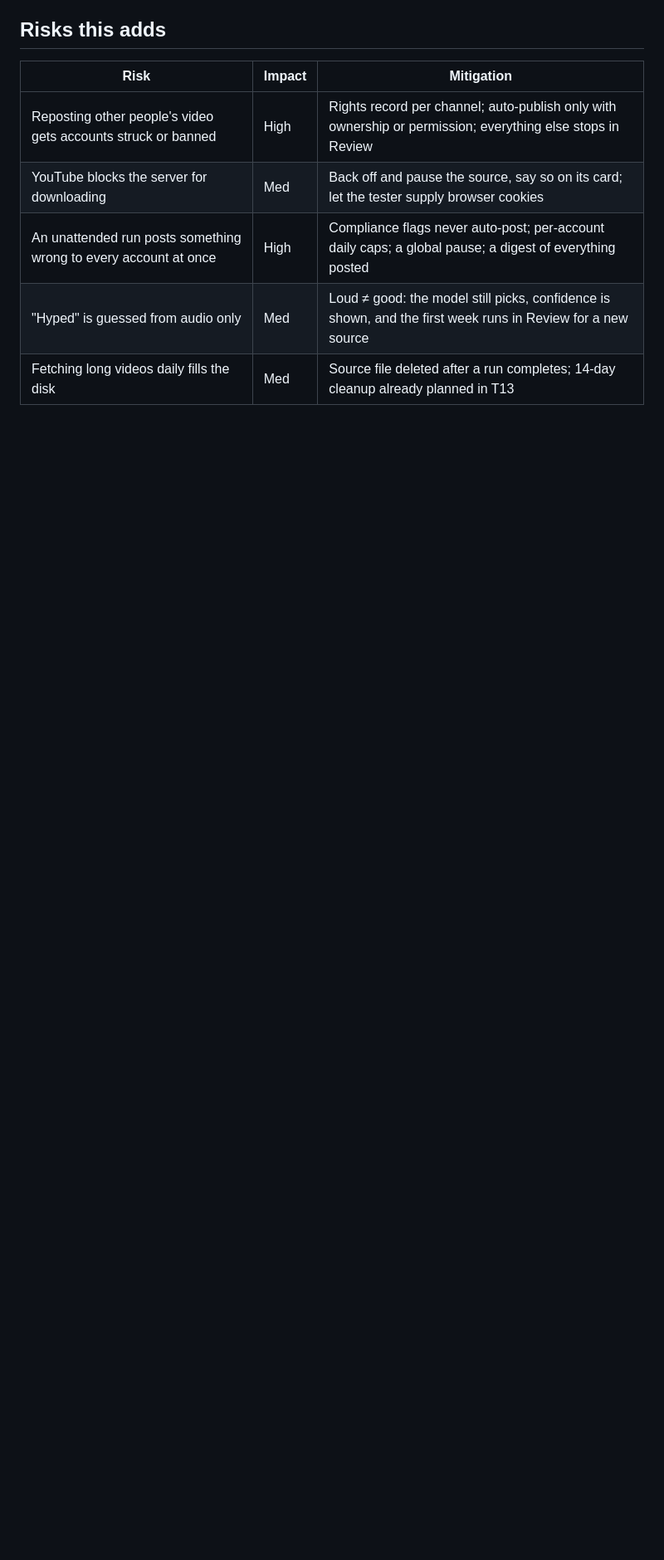
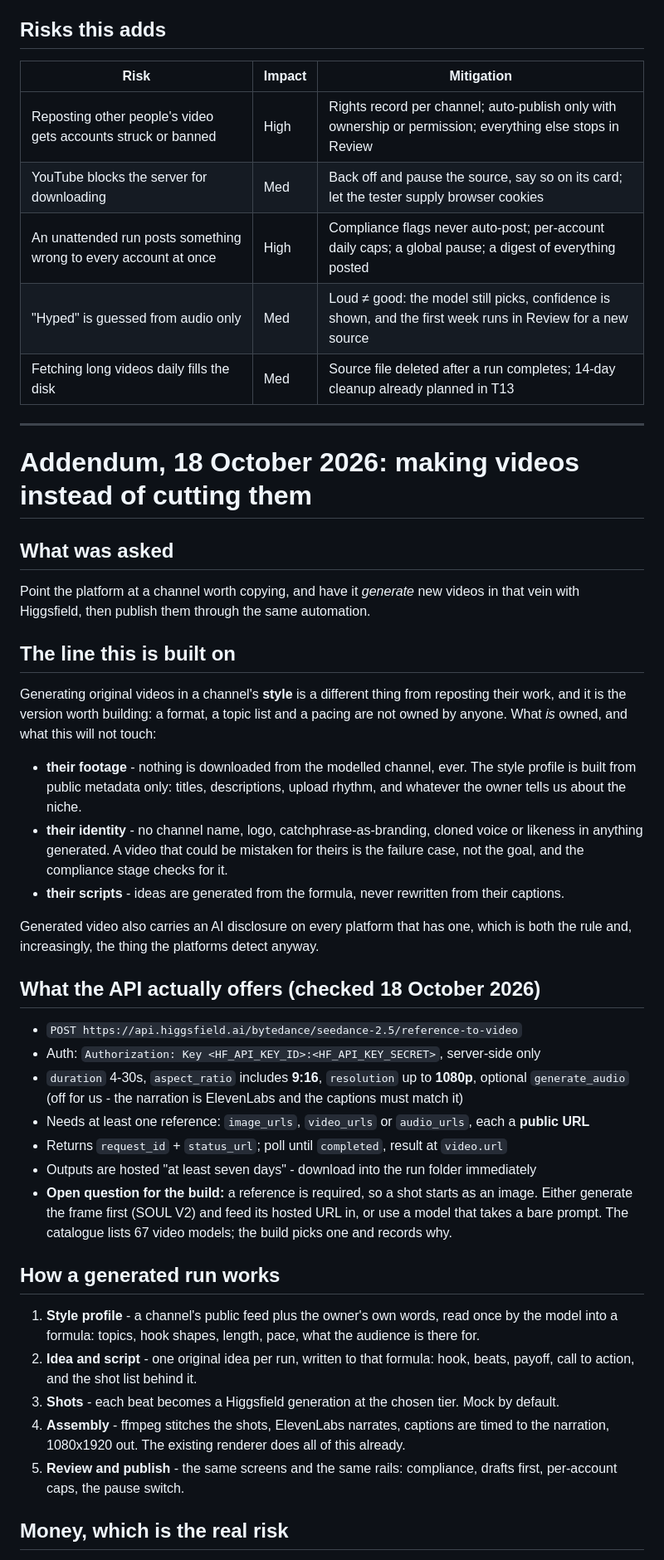
Before and after one commit to ilyal267-creator/shorts-autoclipper, a Markdown page: tasks/plan.md, the part around one of its changes. Shown at 83% size. GitHub-like rendering; blank space fills up the shorter version.

```diff
--- a/tasks/plan.md
+++ b/tasks/plan.md
@@ -205,3 +214,57 @@ blocks server IP addresses that pull a lot (it may need cookies from a signed-in
 | An unattended run posts something wrong to every account at once | High | Compliance flags never auto-post; per-account daily caps; a global pause; a digest of everything posted |
 | "Hyped" is guessed from audio only | Med | Loud ≠ good: the model still picks, confidence is shown, and the first week runs in Review for a new source |
 | Fetching long videos daily fills the disk | Med | Source file deleted after a run completes; 14-day cleanup already planned in T13 |
+
+---
+
+# Addendum, 18 October 2026: making videos instead of cutting them
+
+## What was asked
+
+Point the platform at a channel worth copying, and have it *generate* new videos in that vein
+with Higgsfield, then publish them through the same automation.
+
+## The line this is built on
+
+Generating original videos in a channel's **style** is a different thing from reposting their
+work, and it is the version worth building: a format, a topic list and a pacing are not owned by
+anyone. What *is* owned, and what this will not touch:
+
+- **their footage** - nothing is downloaded from the modelled channel, ever. The style profile is
+  built from public metadata only: titles, descriptions, upload rhythm, and whatever the owner
+  tells us about the niche.
+- **their identity** - no channel name, logo, catchphrase-as-branding, cloned voice or likeness
+  in anything generated. A video that could be mistaken for theirs is the failure case, not the
+  goal, and the compliance stage checks for it.
+- **their scripts** - ideas are generated from the formula, never rewritten from their captions.
+
+Generated video also carries an AI disclosure on every platform that has one, which is both the
+rule and, increasingly, the thing the platforms detect anyway.
+
+## What the API actually offers (checked 18 October 2026)
+
+- `POST https://api.higgsfield.ai/bytedance/seedance-2.5/reference-to-video`
+- Auth: `Authorization: Key <HF_API_KEY_ID>:<HF_API_KEY_SECRET>`, server-side only
+- `duration` 4-30s, `aspect_ratio` includes **9:16**, `resolution` up to **1080p**, optional
+  `generate_audio` (off for us - the narration is ElevenLabs and the captions must match it)
+- Needs at least one reference: `image_urls`, `video_urls` or `audio_urls`, each a **public URL**
+- Returns `request_id` + `status_url`; poll until `completed`, result at `video.url`
+- Outputs are hosted "at least seven days" - download into the run folder immediately
+- **Open question for the build:** a reference is required, so a shot starts as an image. Either
+  generate the frame first (SOUL V2) and feed its hosted URL in, or use a model that takes a bare
+  prompt. The catalogue lists 67 video models; the build picks one and records why.
+
+## How a generated run works
+
+1. **Style profile** - a channel's public feed plus the owner's own words, read once by the model
+   into a formula: topics, hook shapes, length, pace, what the audience is there for.
+2. **Idea and script** - one original idea per run, written to that formula: hook, beats, payoff,
+   call to action, and the shot list behind it.
+3. **Shots** - each beat becomes a Higgsfield generation at the chosen tier. Mock by default.
+4. **Assembly** - ffmpeg stitches the shots, ElevenLabs narrates, captions are timed to the
+   narration, 1080x1920 out. The existing renderer does all of this already.
+5. **Review and publish** - the same screens and the same rails: compliance, drafts first,
+   per-account caps, the pause switch.
+
+## Money, which is the real risk
+
```
Also changed, not shown: other parts of tasks/plan.md (+33 -0 lines).
